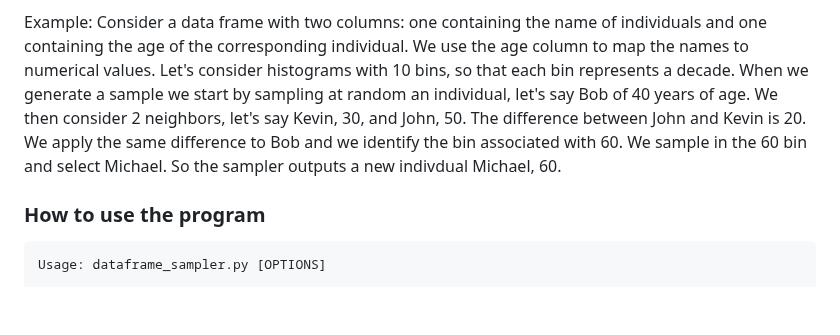
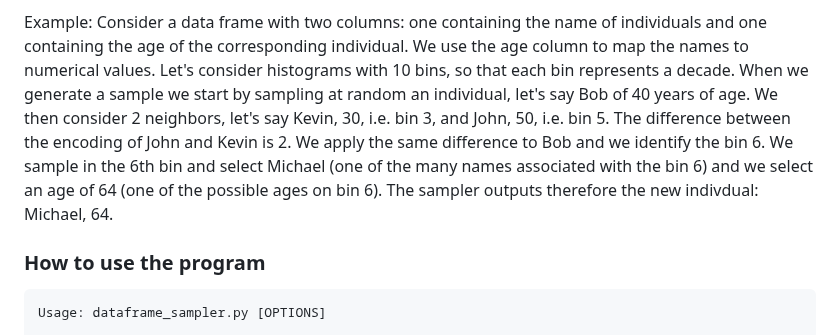
Before and after one commit to Xfcosta/DataFrameSampler, a Markdown page: README.md, the part around the change. Rendered like a GitHub page; blank space fills up the shorter version.

```diff
--- a/README.md
+++ b/README.md
@@ -16,7 +16,7 @@ The new instance is then decoded to the original space by randomly sampling valu
 Example:
 Consider a data frame with two columns: one containing the name of individuals and one containing the age of the corresponding individual.
 We use the age column to map the names to numerical values. Let's consider histograms with 10 bins, so that each bin represents a decade.
-When we generate a sample we start by sampling at random an individual, let's say Bob of 40 years of age. We then consider 2 neighbors, let's say Kevin, 30, and John, 50. The difference between John and Kevin is 20. We apply the same difference to Bob and we identify the bin associated with 60. We sample in the 60 bin and select Michael. So the sampler outputs a new indivdual Michael, 60.
+When we generate a sample we start by sampling at random an individual, let's say Bob of 40 years of age. We then consider 2 neighbors, let's say Kevin, 30, i.e. bin 3, and John, 50, i.e. bin 5. The difference between the encoding of John and Kevin is 2. We apply the same difference to Bob and we identify the bin 6. We sample in the 6th bin and select Michael (one of the many names associated with the bin 6) and we select an age of 64 (one of the possible ages on bin 6). The sampler outputs therefore the new indivdual: Michael, 64.
 
 
 ### How to use the program
```
